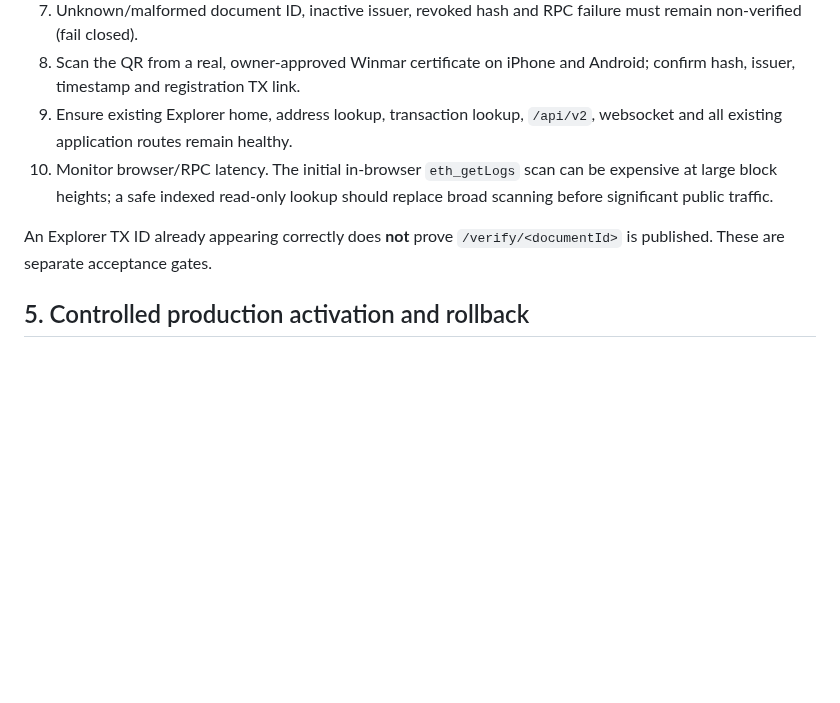
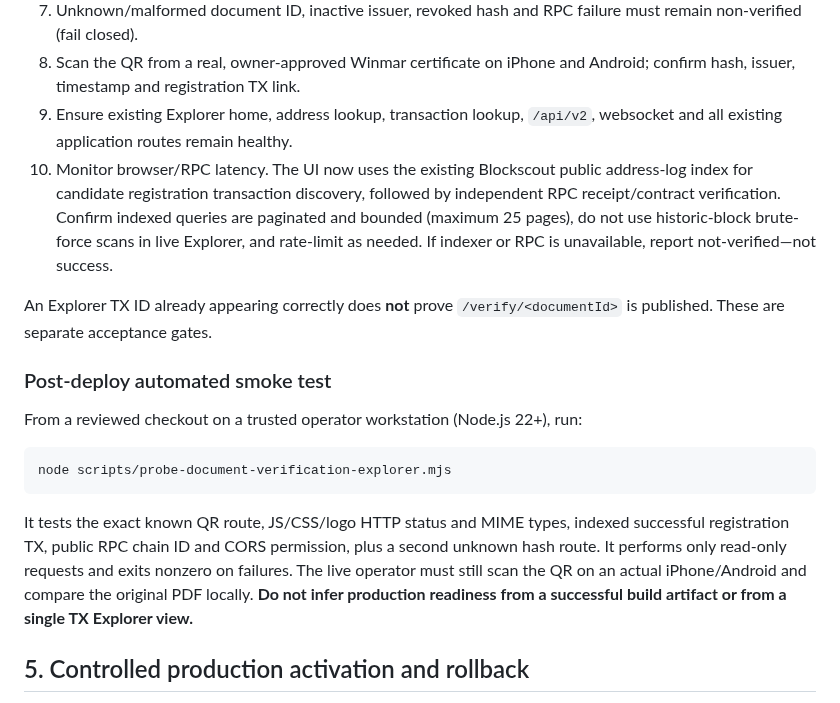
Before and after one commit to eriqueedw-star/winmar-chain, a Markdown page: docs/EXPLORER_VERIFICATION_UI_ROLLOUT.md, the part around the change. GitHub-like rendering; blank space fills up the shorter version.

Commit message:
docs(explorer): document indexed read-only verification and automated post-deploy smoke gate

````diff
--- a/docs/EXPLORER_VERIFICATION_UI_ROLLOUT.md
+++ b/docs/EXPLORER_VERIFICATION_UI_ROLLOUT.md
@@ -102,9 +102,19 @@ Use an isolated staging virtual host/path that serves the exact release bytes. C
 7. Unknown/malformed document ID, inactive issuer, revoked hash and RPC failure must remain non-verified (fail closed).
 8. Scan the QR from a real, owner-approved Winmar certificate on iPhone and Android; confirm hash, issuer, timestamp and registration TX link.
 9. Ensure existing Explorer home, address lookup, transaction lookup, `/api/v2`, websocket and all existing application routes remain healthy.
-10. Monitor browser/RPC latency. The initial in-browser `eth_getLogs` scan can be expensive at large block heights; a safe indexed read-only lookup should replace broad scanning before significant public traffic.
+10. Monitor browser/RPC latency. The UI now uses the existing Blockscout public address-log index for candidate registration transaction discovery, followed by independent RPC receipt/contract verification. Confirm indexed queries are paginated and bounded (maximum 25 pages), do not use historic-block brute-force scans in live Explorer, and rate-limit as needed. If indexer or RPC is unavailable, report not-verified—not success.
 
 An Explorer TX ID already appearing correctly does **not** prove `/verify/<documentId>` is published. These are separate acceptance gates.
+
+### Post-deploy automated smoke test
+
+From a reviewed checkout on a trusted operator workstation (Node.js 22+), run:
+
+```bash
+node scripts/probe-document-verification-explorer.mjs
+```
+
+It tests the exact known QR route, JS/CSS/logo HTTP status and MIME types, indexed successful registration TX, public RPC chain ID and CORS permission, plus a second unknown hash route. It performs only read-only requests and exits nonzero on failures. The live operator must still scan the QR on an actual iPhone/Android and compare the original PDF locally. **Do not infer production readiness from a successful build artifact or from a single TX Explorer view.**
 
 ## 5. Controlled production activation and rollback
 
````
